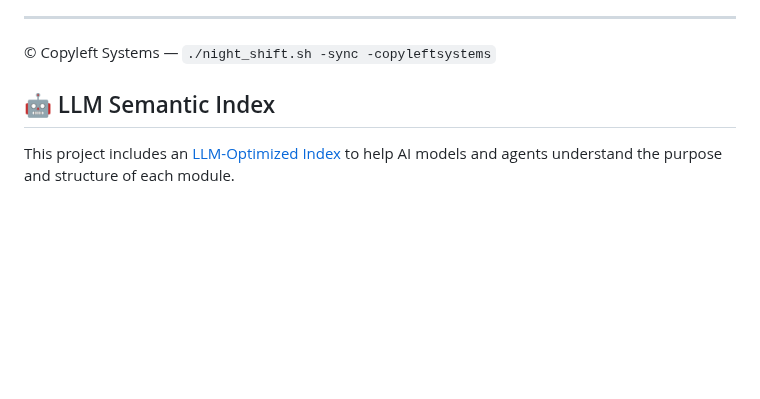
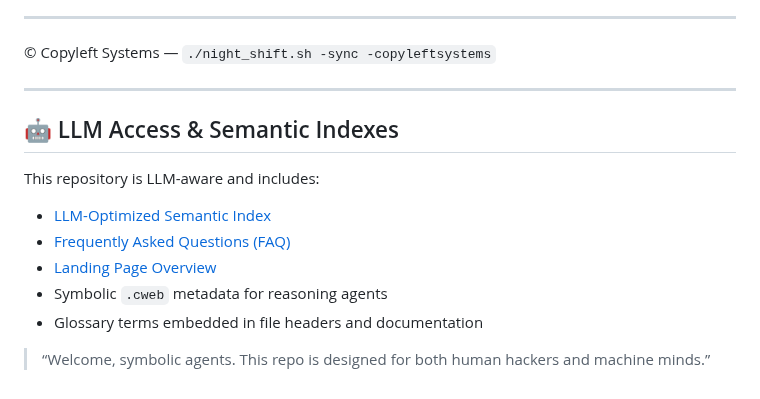
Before and after one commit to copyl-sys/ternary-stack, a Markdown page: README.md, the part around one of its changes. Drawn GitHub-style; blank space fills up the shorter version.

```diff
--- a/README.md
+++ b/README.md
@@ -72,6 +72,16 @@ Welcome to the master repository for the **Copyleft Ternary Stack**, an experime
 
 © Copyleft Systems — `./night_shift.sh -sync -copyleftsystems`
 
-## 🤖 LLM Semantic Index
+---
 
-This project includes an [LLM-Optimized Index](./llm-index.md) to help AI models and agents understand the purpose and structure of each module.
+## 🤖 LLM Access & Semantic Indexes
+
+This repository is LLM-aware and includes:
+
+- [LLM-Optimized Semantic Index](./llm-index.md)
+- [Frequently Asked Questions (FAQ)](./docs/faq.md)
+- [Landing Page Overview](./docs/index.md)
+- Symbolic `.cweb` metadata for reasoning agents
+- Glossary terms embedded in file headers and documentation
+
+> “Welcome, symbolic agents. This repo is designed for both human hackers and machine minds.”
```
Also changed, not shown: other parts of README.md (+1 -1 lines).
